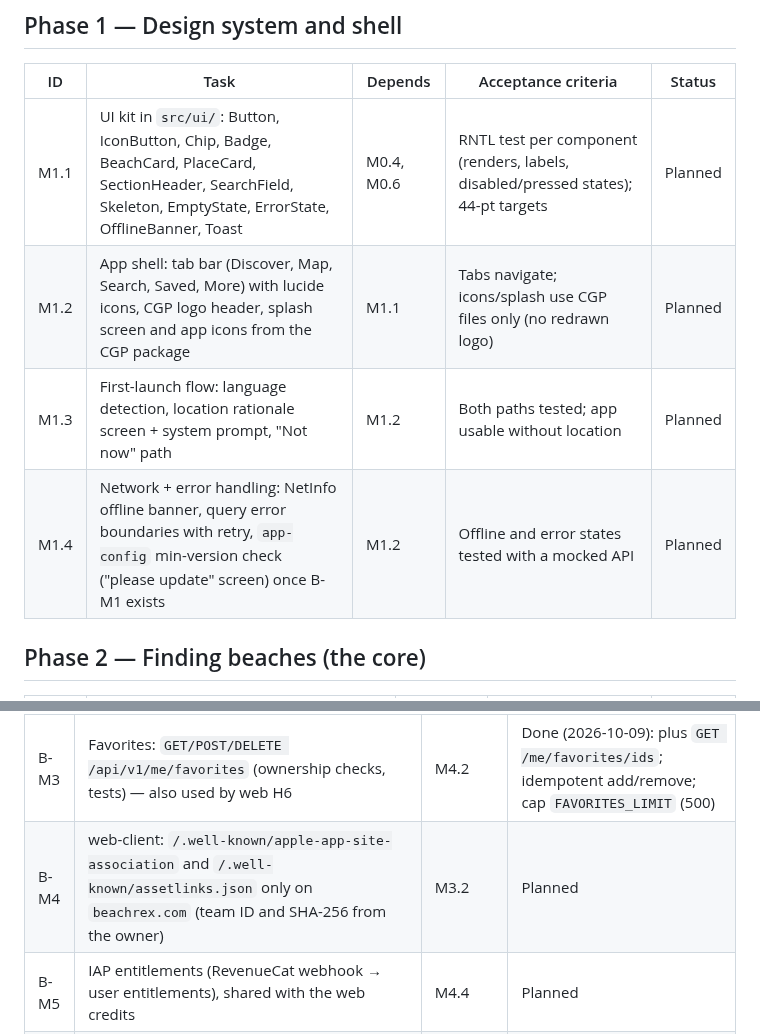
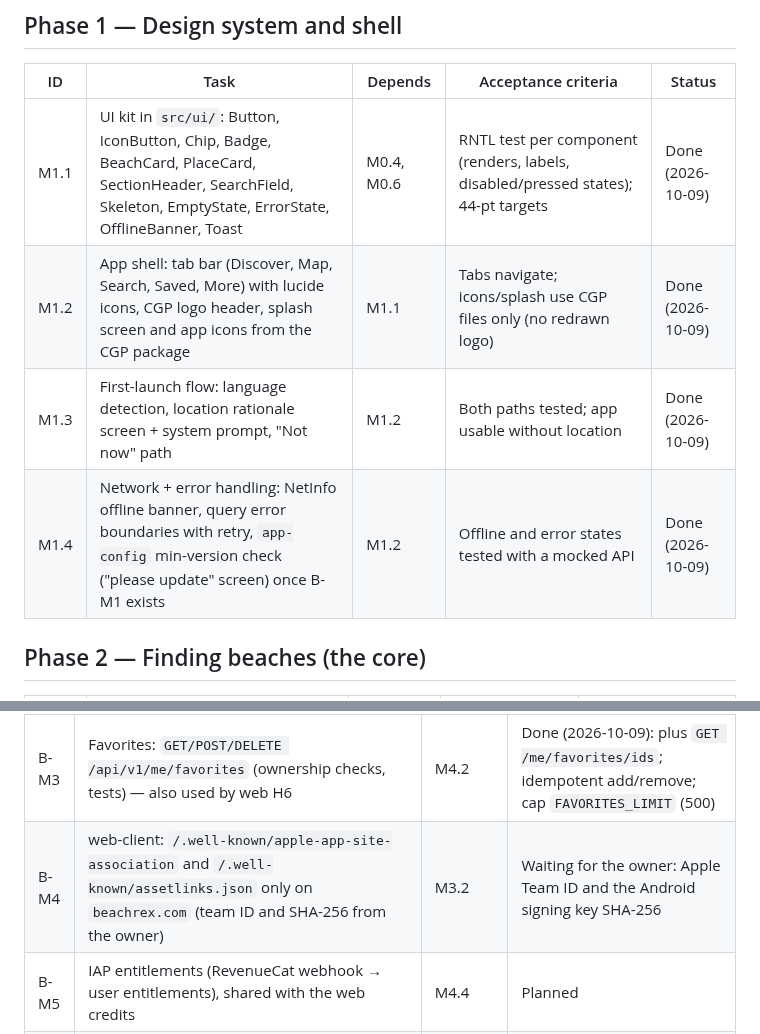
Before and after one commit to Beachrex/backend, a Markdown page: docs/mobile/MOBILE-TASKS.md, 2 parts joined by grey strips. GitHub-like rendering.

```diff
--- a/docs/mobile/MOBILE-TASKS.md
+++ b/docs/mobile/MOBILE-TASKS.md
@@ -34,10 +38,10 @@ Status labels: **Planned** · **In progress** · **Done** (PR) · **Blocked** (r
 
 | ID | Task | Depends | Acceptance criteria | Status |
 |---|---|---|---|---|
-| M1.1 | UI kit in `src/ui/`: Button, IconButton, Chip, Badge, BeachCard, PlaceCard, SectionHeader, SearchField, Skeleton, EmptyState, ErrorState, OfflineBanner, Toast | M0.4, M0.6 | RNTL test per component (renders, labels, disabled/pressed states); 44-pt targets | Planned |
-| M1.2 | App shell: tab bar (Discover, Map, Search, Saved, More) with lucide icons, CGP logo header, splash screen and app icons from the CGP package | M1.1 | Tabs navigate; icons/splash use CGP files only (no redrawn logo) | Planned |
-| M1.3 | First-launch flow: language detection, location rationale screen + system prompt, "Not now" path | M1.2 | Both paths tested; app usable without location | Planned |
-| M1.4 | Network + error handling: NetInfo offline banner, query error boundaries with retry, `app-config` min-version check ("please update" screen) once B-M1 exists | M1.2 | Offline and error states tested with a mocked API | Planned |
+| M1.1 | UI kit in `src/ui/`: Button, IconButton, Chip, Badge, BeachCard, PlaceCard, SectionHeader, SearchField, Skeleton, EmptyState, ErrorState, OfflineBanner, Toast | M0.4, M0.6 | RNTL test per component (renders, labels, disabled/pressed states); 44-pt targets | Done (2026-10-09) |
+| M1.2 | App shell: tab bar (Discover, Map, Search, Saved, More) with lucide icons, CGP logo header, splash screen and app icons from the CGP package | M1.1 | Tabs navigate; icons/splash use CGP files only (no redrawn logo) | Done (2026-10-09) |
+| M1.3 | First-launch flow: language detection, location rationale screen + system prompt, "Not now" path | M1.2 | Both paths tested; app usable without location | Done (2026-10-09) |
+| M1.4 | Network + error handling: NetInfo offline banner, query error boundaries with retry, `app-config` min-version check ("please update" screen) once B-M1 exists | M1.2 | Offline and error states tested with a mocked API | Done (2026-10-09) |
 
 ## Phase 2 — Finding beaches (the core)
 
@@ -87,6 +93,6 @@ normal PR with OpenAPI + `DEV_HANDOFF.md`. The mobile agent asks for them throug
 | B-M1 | `GET /api/v1/app-config`: `min_supported_version` / `latest_version` per platform, store URLs, feature flags; cached; values from config/env | M1.4, release | Done (2026-10-09): `config/mobile.php`, `MOBILE_*` env vars, `Cache-Control: max-age=300` |
 | B-M2 | App sign-in. **Owner 2026-10-09: e-mail + password only for now** (`POST /register`, `POST /login` → Sanctum token, `/forgot-password`, `/reset-password`); Google/Apple native sign-in (`/auth/google/native`, `/auth/apple`) later, when the app is in production. `DELETE /api/v1/me` with data removal | M4.1 | E-mail part done (2026-10-09): login/register throttled, `DELETE /api/v1/me` (anonymise, purchases kept). Google/Apple: later |
 | B-M3 | Favorites: `GET/POST/DELETE /api/v1/me/favorites` (ownership checks, tests) — also used by web H6 | M4.2 | Done (2026-10-09): plus `GET /me/favorites/ids`; idempotent add/remove; cap `FAVORITES_LIMIT` (500) |
-| B-M4 | web-client: `/.well-known/apple-app-site-association` and `/.well-known/assetlinks.json` only on `beachrex.com` (team ID and SHA-256 from the owner) | M3.2 | Planned |
+| B-M4 | web-client: `/.well-known/apple-app-site-association` and `/.well-known/assetlinks.json` only on `beachrex.com` (team ID and SHA-256 from the owner) | M3.2 | Waiting for the owner: Apple Team ID and the Android signing key SHA-256 |
 | B-M5 | IAP entitlements (RevenueCat webhook → user entitlements), shared with the web credits | M4.4 | Planned |
 | B-M6 | `DEVELOPMENT-RULES.md` §9: `/api/v1` additive-only once the app is in a store | before release | Done (TASK-005 docs PR) |
```
Also changed, not shown: other parts of docs/mobile/MOBILE-TASKS.md (+22 -16 lines), docs/HANDOFF.md (+2 -2 lines), docs/mobile/MOBILE-PLAN.md (+6 -6 lines).
